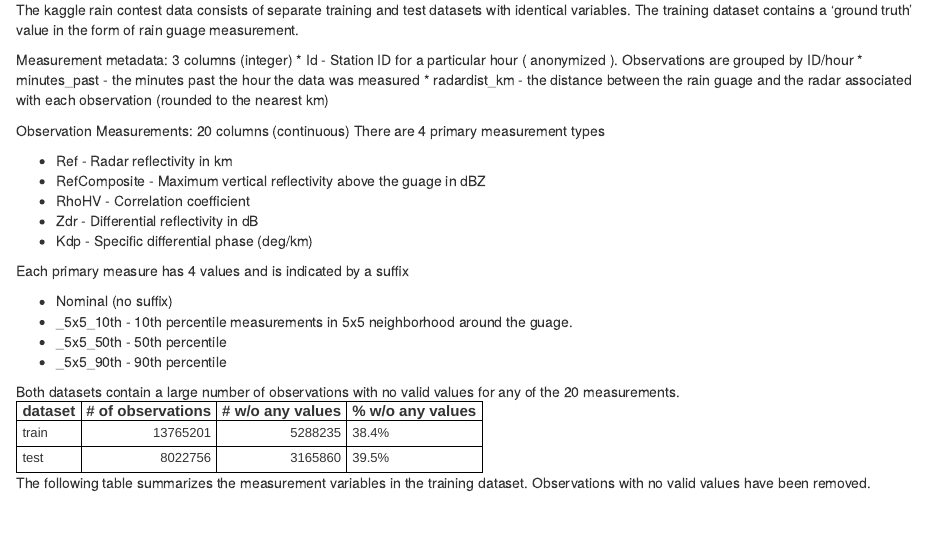
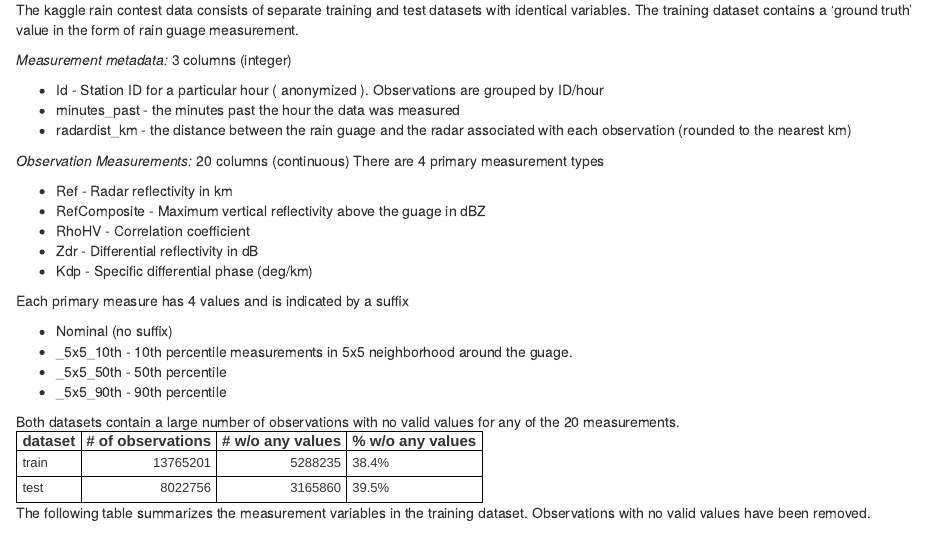
Before and after one commit to dsdaveh/weddingcap_rain, an R Markdown document (dave/eda-var_summary.Rmd): the page in a window 1100 px wide, from 280 px down before the commit and from 250 px down after it, so that both start at the same text. Rendered offline with R 4.5, knitr and Pandoc, with nearby package versions; some code elsewhere in the file could not run offline.

Commit message:
var summary checkpoint

```diff
--- a/dave/eda-var_summary.Rmd
+++ b/dave/eda-var_summary.Rmd
@@ -35,12 +35,13 @@ n_na <- c( 5288235L, 3165860L)  # train/test
 
 The kaggle rain contest data consists of separate training and test datasets with identical variables.  The training dataset contains a 'ground truth' value in the form of rain guage measurement.
 
-Measurement metadata: 3 columns (integer)
+*Measurement metadata:* 3 columns (integer)
+
 * Id - Station ID for a particular hour ( anonymized ).  Observations are grouped by ID/hour
 * minutes_past - the minutes past the hour the data was measured
 * radardist_km - the distance between the rain guage and the radar associated with each observation (rounded to the nearest km)
 
-Observation Measurements: 20 columns (continuous)
+*Observation Measurements:* 20 columns (continuous)
 There are 4 primary measurement types
 
 * Ref - Radar reflectivity in km
```
Also changed, not shown: dave/eda-var_summary.Rmd (2 more changed lines).
